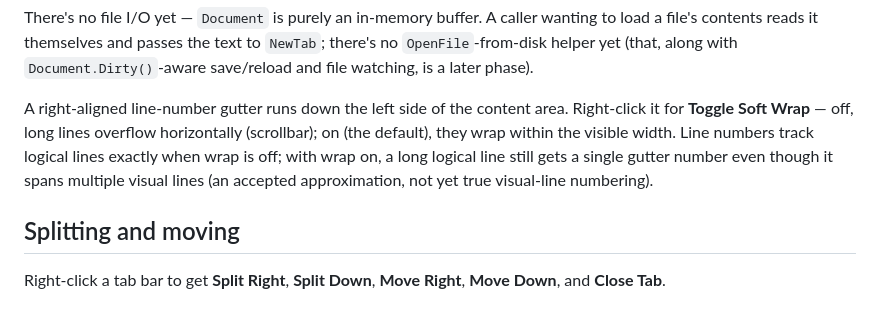
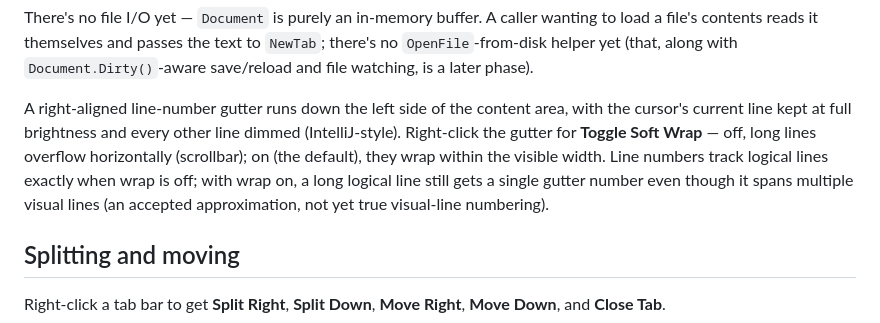
Before and after one commit to dmongrel/go-ux, a Markdown page: editors.md, the part around the change. Drawn GitHub-style.

Commit message:
docs: note active-line gutter highlighting in editors.md

```diff
--- a/editors.md
+++ b/editors.md
@@ -87,12 +87,13 @@ along with `Document.Dirty()`-aware save/reload and file watching, is a
 later phase).
 
 A right-aligned line-number gutter runs down the left side of the content
-area. Right-click it for **Toggle Soft Wrap** — off, long lines overflow
-horizontally (scrollbar); on (the default), they wrap within the visible
-width. Line numbers track logical lines exactly when wrap is off; with
-wrap on, a long logical line still gets a single gutter number even though
-it spans multiple visual lines (an accepted approximation, not yet true
-visual-line numbering).
+area, with the cursor's current line kept at full brightness and every
+other line dimmed (IntelliJ-style). Right-click the gutter for **Toggle
+Soft Wrap** — off, long lines overflow horizontally (scrollbar); on (the
+default), they wrap within the visible width. Line numbers track logical
+lines exactly when wrap is off; with wrap on, a long logical line still
+gets a single gutter number even though it spans multiple visual lines (an
+accepted approximation, not yet true visual-line numbering).
 
 ## Splitting and moving
 
```
